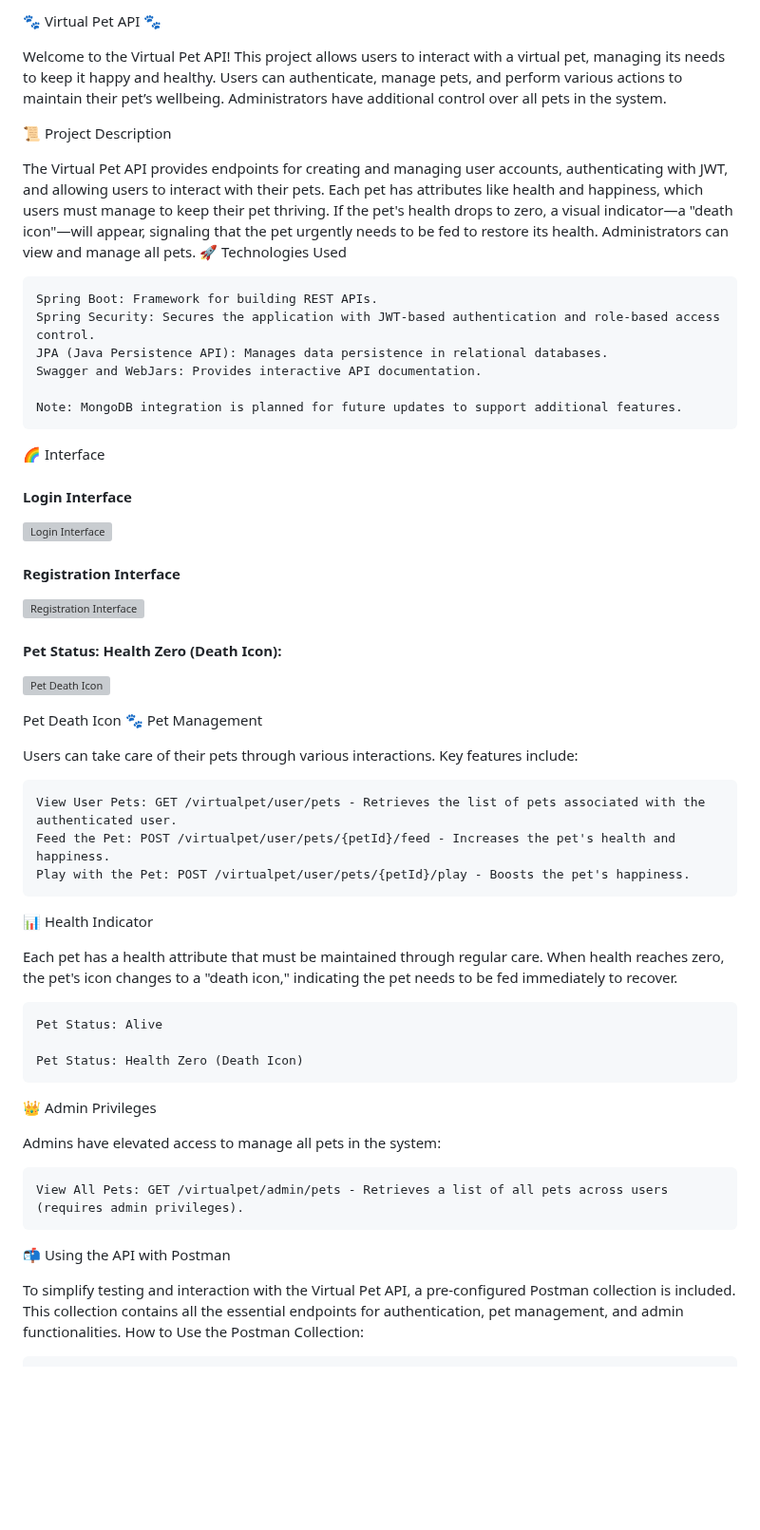
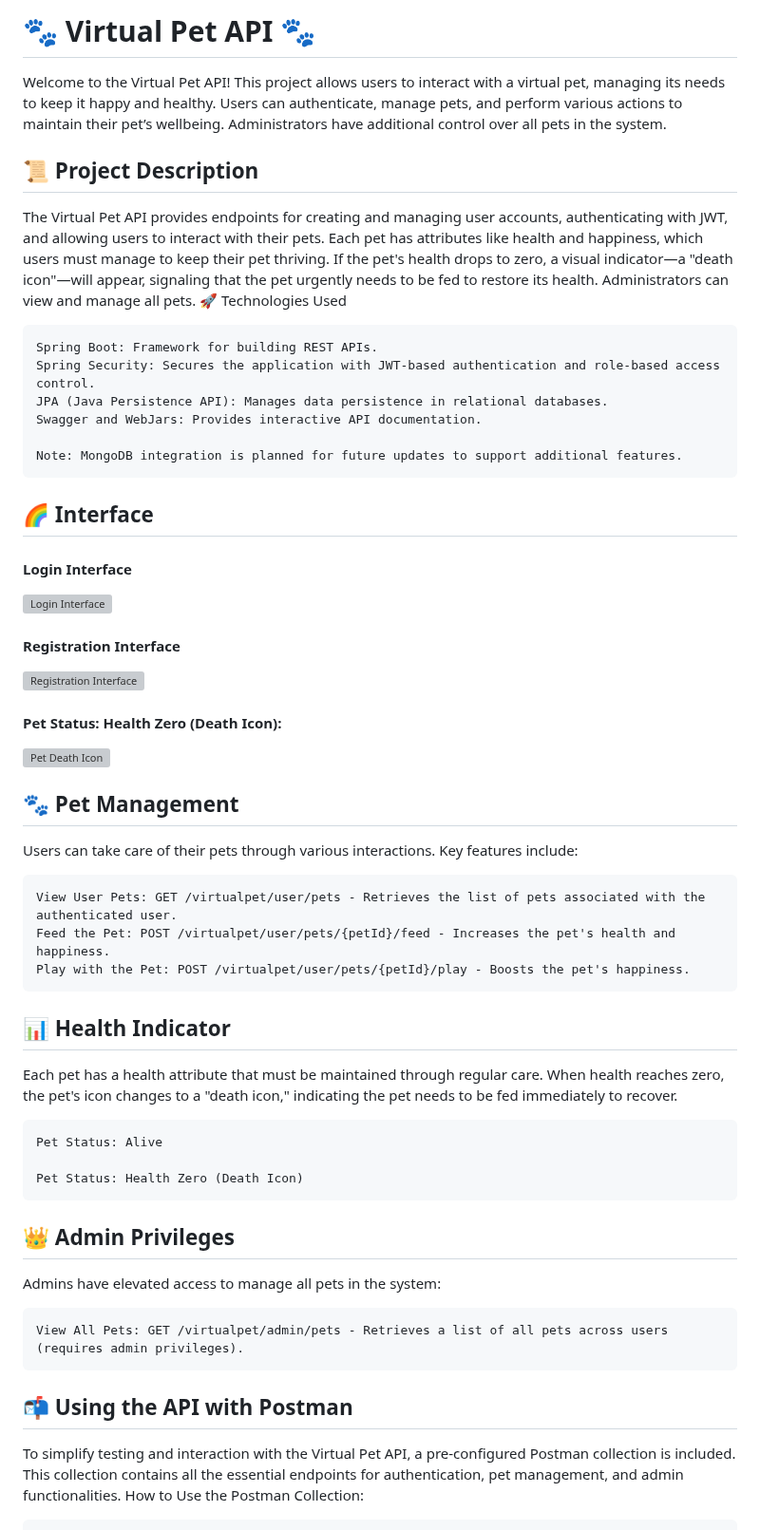
Before and after one commit to Dxmrt/V-Pet, a Markdown page: README.md, the part around one of its changes. Shown at 95% size. Drawn GitHub-style; blank space fills up the shorter version; grey boxes are pictures that could not be loaded.

Commit message:
Update README.md
Format changed

```diff
--- a/README.md
+++ b/README.md
@@ -1,9 +1,9 @@
-🐾 Virtual Pet API 🐾
+# 🐾 Virtual Pet API 🐾
 
 Welcome to the Virtual Pet API! This project allows users to interact with a virtual pet, managing its needs to keep it happy and healthy. Users can authenticate, manage pets, and perform various actions to maintain their pet’s wellbeing. Administrators have additional control over all pets in the system.
 
 
-📜 Project Description
+## 📜 Project Description
 
 The Virtual Pet API provides endpoints for creating and managing user accounts, authenticating with JWT, and allowing users to interact with their pets. Each pet has attributes like health and happiness, which users must manage to keep their pet thriving. If the pet's health drops to zero, a visual indicator—a "death icon"—will appear, signaling that the pet urgently needs to be fed to restore its health. Administrators can view and manage all pets.
 🚀 Technologies Used
@@ -15,7 +15,7 @@ The Virtual Pet API provides endpoints for creating and managing user accounts,
 
     Note: MongoDB integration is planned for future updates to support additional features.
 
-🌈 Interface
+## 🌈 Interface
 
 #### Login Interface
 ![Login Interface](https://github.com/Dxmrt/Vpet/raw/master/src/main/java/com/virtualpet/vpet/VPet/images_git/loginvpet.png)
@@ -26,8 +26,8 @@ The Virtual Pet API provides endpoints for creating and managing user accounts,
 #### Pet Status: Health Zero (Death Icon):
 ![Pet Death Icon](https://github.com/Dxmrt/Vpet/raw/master/src/main/java/com/virtualpet/vpet/VPet/images_git/gambitamuerta.png)
 
-Pet Death Icon
-🐾 Pet Management
+
+## 🐾 Pet Management
 
 Users can take care of their pets through various interactions. Key features include:
 
@@ -35,7 +35,7 @@ Users can take care of their pets through various interactions. Key features inc
     Feed the Pet: POST /virtualpet/user/pets/{petId}/feed - Increases the pet's health and happiness.
     Play with the Pet: POST /virtualpet/user/pets/{petId}/play - Boosts the pet's happiness.
 
-📊 Health Indicator
+## 📊 Health Indicator
 
 Each pet has a health attribute that must be maintained through regular care. When health reaches zero, the pet's icon changes to a "death icon," indicating the pet needs to be fed immediately to recover.
 
@@ -43,13 +43,13 @@ Each pet has a health attribute that must be maintained through regular care. Wh
 
     Pet Status: Health Zero (Death Icon)
 
-👑 Admin Privileges
+## 👑 Admin Privileges
 
 Admins have elevated access to manage all pets in the system:
 
     View All Pets: GET /virtualpet/admin/pets - Retrieves a list of all pets across users (requires admin privileges).
 
-📬 Using the API with Postman
+## 📬 Using the API with Postman
 
 To simplify testing and interaction with the Virtual Pet API, a pre-configured Postman collection is included. This collection contains all the essential endpoints for authentication, pet management, and admin functionalities.
 How to Use the Postman Collection:
```
Also changed, not shown: other parts of README.md (+4 -4 lines).
